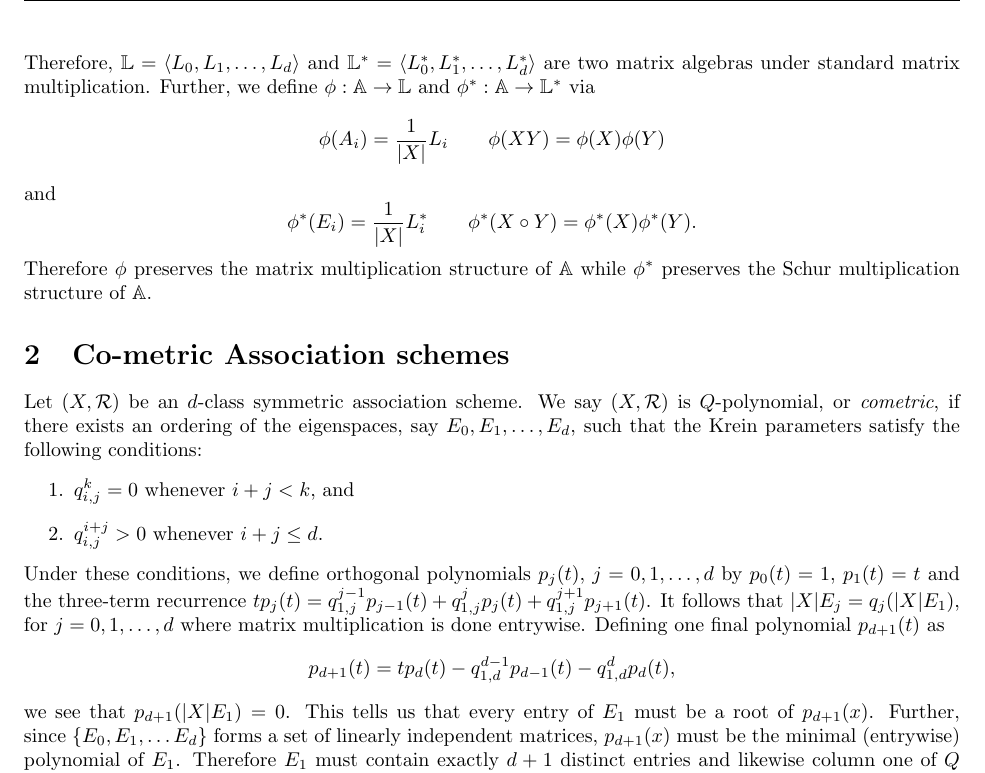
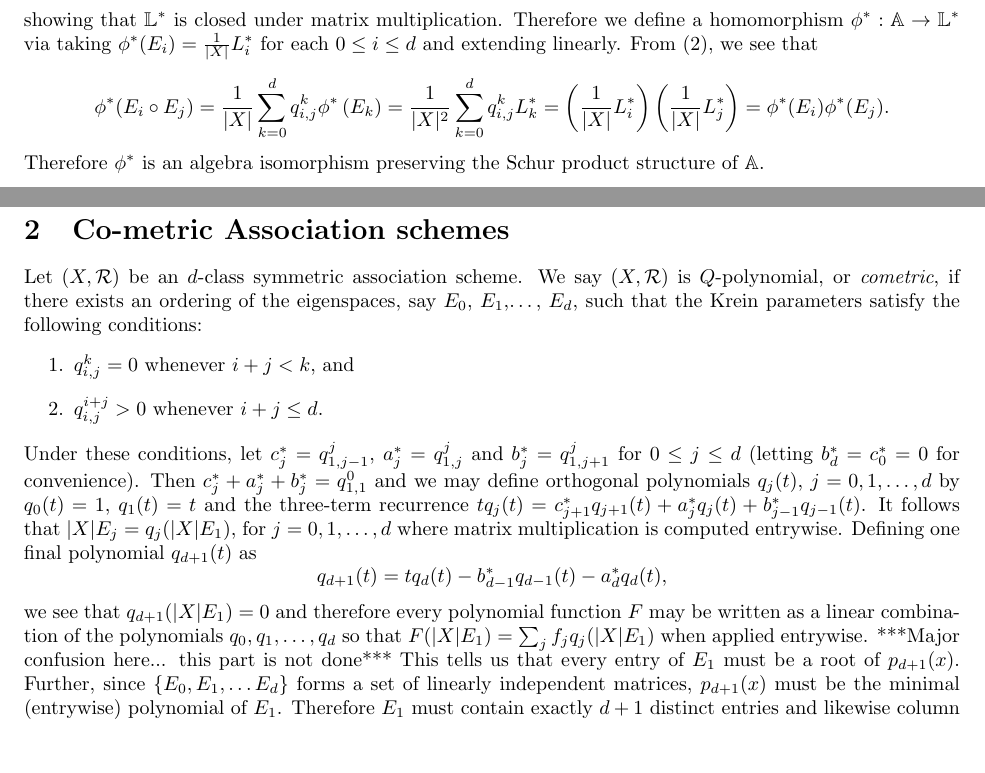
Before and after one commit to Bgkodalen/Research, a LaTeX document (Gegenbauer/Gegenbauer.tex): part of page 2 of 6 before the commit and two parts of pages 1 and 2 of 6 after it, the two joined at a grey line, cut at the place of the change, the shorter picture padded with empty space. Compiled offline with pdfLaTeX.

Commit message:
todays changes

```diff
--- a/Gegenbauer/Gegenbauer.tex
+++ b/Gegenbauer/Gegenbauer.tex
@@ -64,5 +58,0 @@ L_i^*L_j^* = \sum_k q^m_{i,k}q^k_{j,l}&=\sum_k q^k_{i,j}q^m_{k,l}=\sum_{k}q^k_{i
-Therefore, $\mathbb{L}= \langle L_0,L_1,\dots,L_d\rangle$ and $\mathbb{L}^* = \langle L_0^*,L_1^*,\dots,L_d^*\rangle$ are two matrix algebras under standard matrix multiplication. Further, we define $\phi: \mathbb{A}\rightarrow \mathbb{L}$ and $\phi^* : \mathbb{A}\rightarrow \mathbb{L}^*$ via
-\[\phi(A_i) = \frac{1}{\vert X\vert}L_i\qquad\phi(XY) = \phi(X)\phi(Y)\]
-and
-\[\phi^*(E_i) = \frac{1}{\vert X\vert}L_i^*\qquad\phi^*(X\circ Y) = \phi^*(X)\phi^*(Y).\]
-Therefore $\phi$ preserves the matrix multiplication structure of $\mathbb{A}$ while $\phi^*$ preserves the Schur multiplication structure of $\mathbb{A}$.
@@ -69,12 +63,18 @@ Therefore $\phi$ preserves the matrix multiplication structure of $\mathbb{A}$ w
+L_i^*L_j^* = \sum_k q^m_{i,k}q^k_{j,l}&=\sum_k q^k_{i,j}q^m_{k,l}=\sum_{k}q^k_{i,j}L_k^*,\label{dblsum}\end{align}
+showing that $\mathbb{L}^*$ is closed under matrix multiplication. Therefore we define a homomorphism $\phi^* : \mathbb{A}\rightarrow \mathbb{L}^*$ via taking $\phi^*(E_i) = \frac{1}{\vert X\vert}L_i^*$ for each $0\leq i\leq d$ and extending linearly. From \eqref{dblsum}, we see that
+\[\phi^*(E_i\circ E_j) = \frac{1}{\vert X\vert}\sum_{k=0}^{d}q^k_{i,j}\phi^*\left(E_k\right) = \frac{1}{\vert X\vert^2}\sum_{k=0}^dq^k_{i,j}L_k^* = \left(\frac{1}{\vert X\vert}L_i^*\right)\left(\frac{1}{\vert X\vert}L_j^*\right) = \phi^*(E_i)\phi^*(E_j).\]
+Therefore $\phi^*$ is an algebra isomorphism preserving the Schur product structure of $\mathbb{A}$.
 \section{Co-metric Association schemes}
-Let $(X,\mathcal{R})$ be an $d$-class symmetric association scheme. We say $(X,\mathcal{R})$ is $Q$-polynomial, or \textit{cometric}, if there exists an ordering of the eigenspaces, say $E_0,E_1,\dots,E_d$, such that the Krein parameters satisfy the following conditions:
+Let $(X,\mathcal{R})$ be an $d$-class symmetric association scheme. We say $(X,\mathcal{R})$ is $Q$-polynomial, or \textit{cometric}, if there exists an ordering of the eigenspaces, say $E_0$, $E_1$,\dots, $E_d$, such that the Krein parameters satisfy the following conditions:
 \begin{enumerate}
 	\item $q^k_{i,j} = 0$ whenever $i+j<k$, and
 	\item $q^{i+j}_{i,j}>0$ whenever $i+j\leq d$.
 \end{enumerate}
-Under these conditions, we define orthogonal polynomials $p_j(t)$, $j=0,1,\dots,d$ by $p_0(t) = 1$, $p_1(t) = t$ and the three-term recurrence $tp_j(t) = q^{j-1}_{1,j}p_{j-1}(t) + q^{j}_{1,j}p_j(t) + q^{j+1}_{1,j}p_{j+1}(t)$. It follows that $\vert X\vert E_j = q_j(\vert X\vert E_1)$, for $j=0,1,\dots,d$ where matrix multiplication is done entrywise. Defining one final polynomial $p_{d+1}(t)$ as
-\[p_{d+1}(t) = tp_d(t) - q^{d-1}_{1,d}p_{d-1}(t) - q^d_{1,d}p_{d}(t),\]
-we see that $p_{d+1}(\vert X\vert E_1) = 0$. This tells us that every entry of $E_1$ must be a root of $p_{d+1}(x)$. Further, since $\left\{E_0,E_1,\dots E_d\right\}$ forms a set of linearly independent matrices, $p_{d+1}(x)$ must be the minimal (entrywise) polynomial of $E_1$. Therefore $E_1$ must contain exactly $d+1$ distinct entries and likewise column one of $Q$ must contain $d+1$ distinct entries. This immediately implies that every column of $E_1$ is distinct as the the $i^\text{th}$ column will be the only column whose $i^\text{th}$ entry is $Q_{0,1}$. We find it convenient to order the relations so that $Q_{01}>Q_{11}>\dots>Q_{d1}$; we call this the natural ordering wrt the $Q$-polynomial ordering $E_0,E_1,\dots,E_d$.\newpar
+Under these conditions, let $c_j^* = q_{1,j-1}^j$, $a_j^* = q_{1,j}^j$ and $b_j^* = q_{1,j+1}^j$ for $0\leq j\leq d$ (letting $b_d^*=c_0^*=0$ for convenience). Then $c_j^* + a_j^* + b_j^* = q^0_{1,1}$ and we may define orthogonal polynomials $q_j(t)$, $j=0,1,\dots,d$ by $q_0(t) = 1$, $q_1(t) = t$ and the three-term recurrence $tq_j(t) = c_{j+1}^*q_{j+1}(t) + a_j^*q_j(t) + b_{j-1}^*q_{j-1}(t)$. It follows that $\vert X\vert E_j = q_j(\vert X\vert E_1)$, for $j=0,1,\dots,d$ where matrix multiplication is computed entrywise. Defining one final polynomial $q_{d+1}(t)$ as
+\[q_{d+1}(t) = tq_d(t) - b_{d-1}^*q_{d-1}(t) - a_d^*q_{d}(t),\]
+we see that $q_{d+1}(\vert X\vert E_1) = 0$ and therefore every polynomial function $F$ may be written as a linear combination of the polynomials $q_0,q_1,\dots,q_d$ so that $F(\vert X\vert E_1) = \sum_j f_j q_j(\vert X\vert E_1)$ when applied entrywise.
+***Major confusion here... this part is not done***
+This tells us that every entry of $E_1$ must be a root of $p_{d+1}(x)$. Further, since $\left\{E_0,E_1,\dots E_d\right\}$ forms a set of linearly independent matrices, $p_{d+1}(x)$ must be the minimal (entrywise) polynomial of $E_1$. Therefore $E_1$ must contain exactly $d+1$ distinct entries and likewise column one of $Q$ must contain $d+1$ distinct entries. This immediately implies that every column of $E_1$ is distinct as the the $i^\text{th}$ column will be the only column whose $i^\text{th}$ entry is $Q_{0,1}$. We find it convenient to order the relations so that $Q_{01}>Q_{11}>\dots>Q_{d1}$; we call this the natural ordering wrt the $Q$-polynomial ordering $E_0,E_1,\dots,E_d$.\newpar
 Now consider that $E_1$ is a positive semi-definite matrix of rank $m = Q_{0,1}$. Therefore there exists a $m\times \vert X\vert$ matrix $U$ such that $U^TU = E_1$. Further, since the main diagonal of $E_1$ is constant and every column is distinct, we must have that the columns of $U$ are $\vert X\vert$ distinct vectors of constant norm $\frac{m}{\vert X\vert}$. Therefore $\sqrt{\frac{\vert X\vert}{m}}U$ is a set of unit vectors in dimension $m$ with Gram matrix $\frac{\vert X\vert}{m}E_1$.
 \section{Spherical Bound}
 Let $\Omega_d$ denote the unit sphere in Euclidean space $\mathbb{R}^d$. For any $k\geq 0$ let $\text{Harm}(k) = \text{Harm}_d(k)$ denote the space of harmonic and homogeneous polynomials of degree $k$ on $\Omega_d$. Let $N_d = \dim\text{Harm}(k)$ and fix an orthogonal basis $\left\{W_{k,i}\right\}_{i=1..N}$ of $\text{Harm}(k)$. Let $Q_k^d$ denote the $k^\text{th}$ degree Gegenbauer polynomial for dimension $d$. From \cite[Theorem.~3.3.]{DGS} we have,
```
Also changed, not shown: Gegenbauer/Gegenbauer.tex (11 more changed lines), 1 other file.
